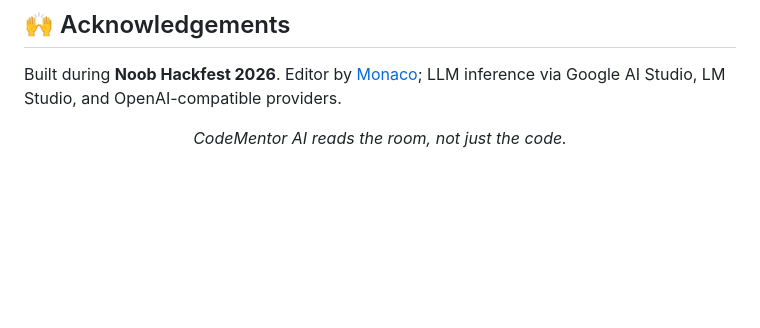
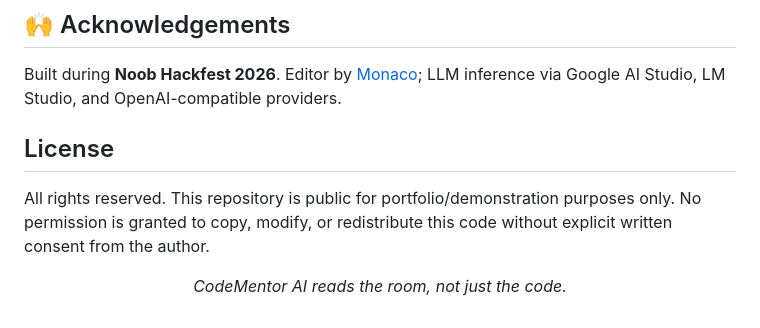
Before and after one commit to IamRSHC/CODE-MENTOR-Current, a Markdown page: README.md, the part around the change. Rendered like a GitHub page; blank space fills up the shorter version.

Commit message:
Added Disclaimer

```diff
--- a/README.md
+++ b/README.md
@@ -253,6 +253,11 @@ The error-detection pipeline is **actively in development** and not yet complete
 
 Built during **Noob Hackfest 2026**. Editor by [Monaco](https://microsoft.github.io/monaco-editor/); LLM inference via Google AI Studio, LM Studio, and OpenAI-compatible providers.
 
+## License
+All rights reserved. This repository is public for portfolio/demonstration
+purposes only. No permission is granted to copy, modify, or redistribute
+this code without explicit written consent from the author.
+
 <div align="center">
 
 *CodeMentor AI reads the room, not just the code.*
```
